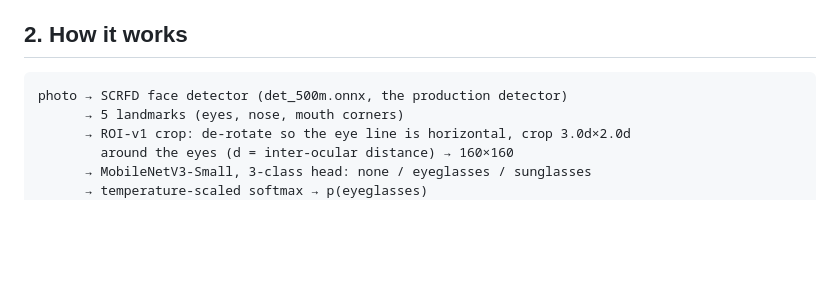
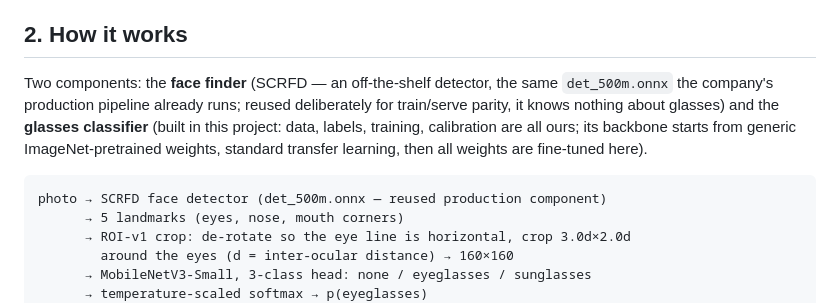
Before and after one commit to Sorour190/Glasses-Detector, a Markdown page: DOCUMENTATION.md, the part around the change. Rendered like a GitHub page; blank space fills up the shorter version.

Commit message:
Docs: clarify which components are reused (SCRFD, ImageNet init) vs built here

````diff
--- a/DOCUMENTATION.md
+++ b/DOCUMENTATION.md
@@ -51,8 +51,15 @@ strictly comparable — which is why frozen benchmarks (SoF) matter.
 
 ## 2. How it works
 
+Two components: the **face finder** (SCRFD — an off-the-shelf detector, the same
+`det_500m.onnx` the company's production pipeline already runs; reused
+deliberately for train/serve parity, it knows nothing about glasses) and the
+**glasses classifier** (built in this project: data, labels, training,
+calibration are all ours; its backbone starts from generic ImageNet-pretrained
+weights, standard transfer learning, then all weights are fine-tuned here).
+
 ```
-photo → SCRFD face detector (det_500m.onnx, the production detector)
+photo → SCRFD face detector (det_500m.onnx — reused production component)
       → 5 landmarks (eyes, nose, mouth corners)
       → ROI-v1 crop: de-rotate so the eye line is horizontal, crop 3.0d×2.0d
         around the eyes (d = inter-ocular distance) → 160×160
````
